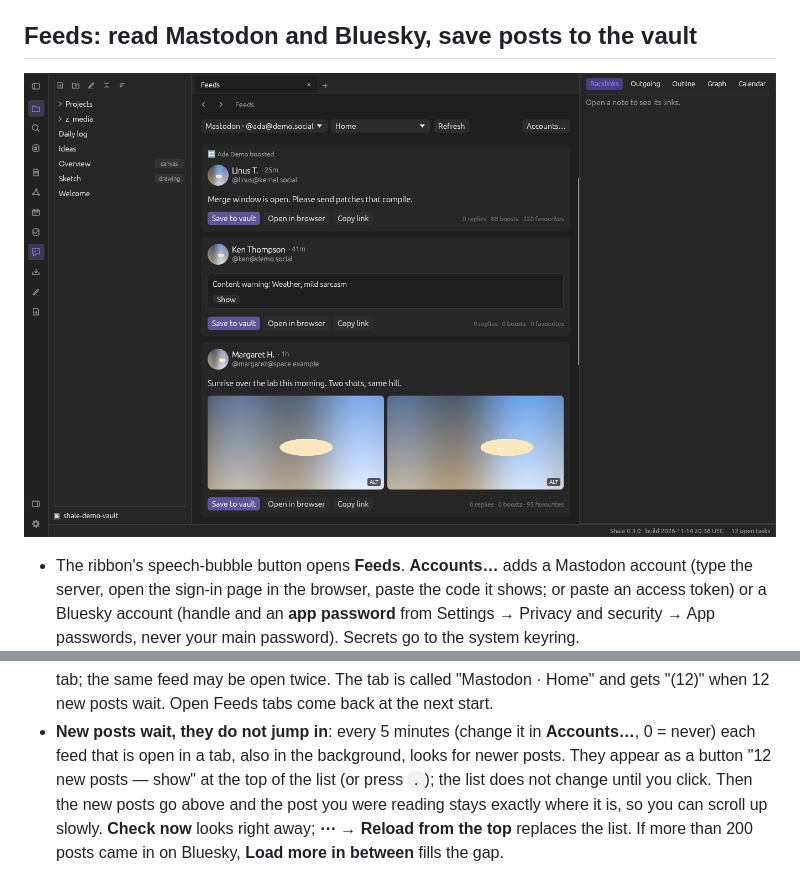
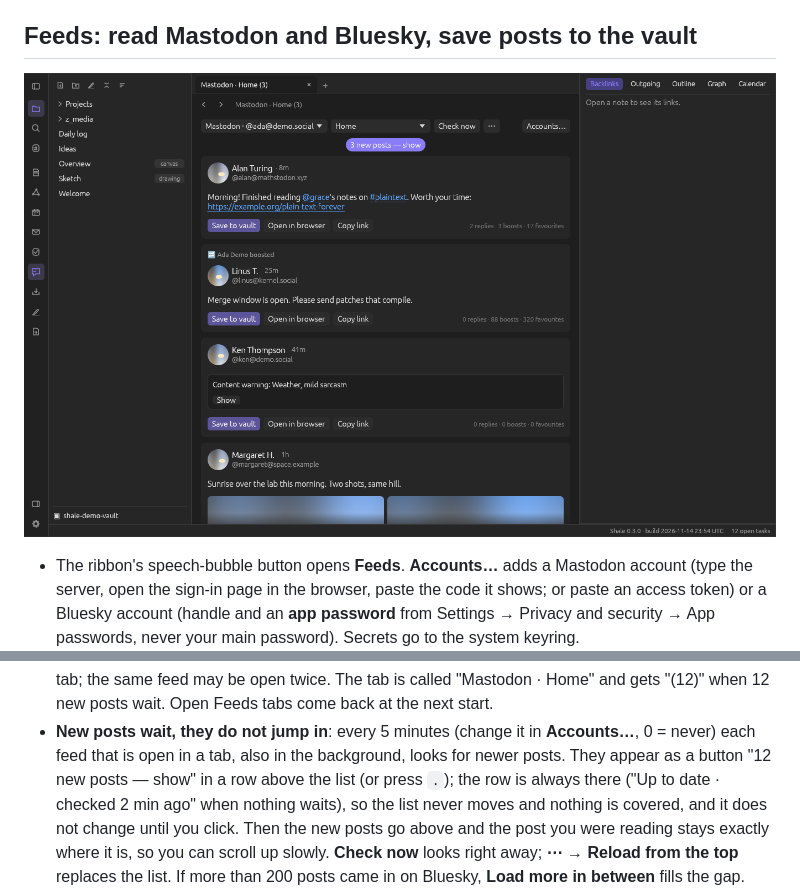
Before and after one commit to rabalyn/shale, a Markdown page: docs/FEATURES.md, 2 parts joined by grey strips. GitHub-like rendering; pictures changed too: docs/screenshots/social-feed.png.

```diff
--- a/docs/FEATURES.md
+++ b/docs/FEATURES.md
@@ -338,8 +338,9 @@ key or a passphrase, never looks a key up on the network by itself, and tells yo
   start.
 - **New posts wait, they do not jump in**: every 5 minutes (change it in **Accounts…**, 0 =
   never) each feed that is open in a tab, also in the background, looks for newer posts. They
-  appear as a button "12 new posts — show" at the top of the list (or press `.`); the list does
-  not change until you click. Then the new posts go above and the post you were reading stays
+  appear as a button "12 new posts — show" in a row above the list (or press `.`); the row is
+  always there ("Up to date · checked 2 min ago" when nothing waits), so the list never moves
+  and nothing is covered, and it does not change until you click. Then the new posts go above and the post you were reading stays
   exactly where it is, so you can scroll up slowly. **Check now** looks right away;
   **⋯ → Reload from the top** replaces the list. If more than 200 posts came in on Bluesky,
   **Load more in between** fills the gap.
```
Also changed, not shown: CHANGELOG.md (+2 -1 lines), docs/spec/social.md (+2 -2 lines), 3 other files.
